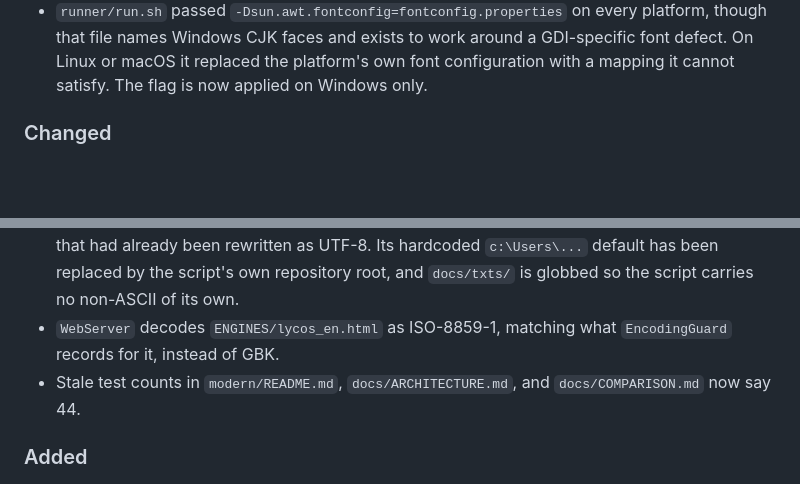
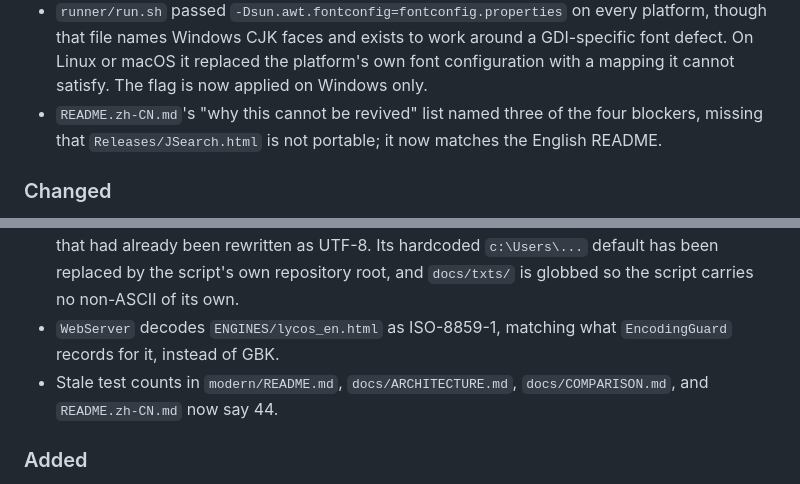
Before and after one commit to uhuntu/JSearch, a Markdown page: CHANGELOG.md, 2 parts joined by grey strips. Rendered like a GitHub page; blank space fills up the shorter version.

Commit message:
Correct two stale claims in the Chinese README
The test-count correction fixed three comparison tables but missed
README.zh-CN.md: its directory layout still advertised 39 automated
tests; the suite is 44.

Its revival-blocker list also stopped at three of the four, omitting
that Releases/JSearch.html is not portable — the English README states
all four, and the Chinese list now matches, pointing at the hardcoded
-path section it already carries.

Found by re-sweeping every numeric claim in the Markdown docs against
the suite output, and diffing the zh-CN structure against the English.

```diff
--- a/CHANGELOG.md
+++ b/CHANGELOG.md
@@ -66,6 +66,9 @@ are archive housekeeping. This repo does not version a live search service.
   a GDI-specific font defect. On Linux or macOS it replaced the platform's own
   font configuration with a mapping it cannot satisfy. The flag is now applied
   on Windows only.
+- `README.zh-CN.md`'s "why this cannot be revived" list named three of the
+  four blockers, missing that `Releases/JSearch.html` is not portable; it now
+  matches the English README.
 
 ### Changed
 - `modern/WebServer.java` returned a captured 2001 page for **any** query.
@@ -90,8 +93,8 @@ are archive housekeeping. This repo does not version a live search service.
   non-ASCII of its own.
 - `WebServer` decodes `ENGINES/lycos_en.html` as ISO-8859-1, matching what
   `EncodingGuard` records for it, instead of GBK.
-- Stale test counts in `modern/README.md`, `docs/ARCHITECTURE.md`, and
-  `docs/COMPARISON.md` now say 44.
+- Stale test counts in `modern/README.md`, `docs/ARCHITECTURE.md`,
+  `docs/COMPARISON.md`, and `README.zh-CN.md` now say 44.
 
 ### Added
 - `modern/src/test/java/jsearch/EncodingGuard.java` — same check without needing
```
Also changed, not shown: README.zh-CN.md (+2 -1 lines).
